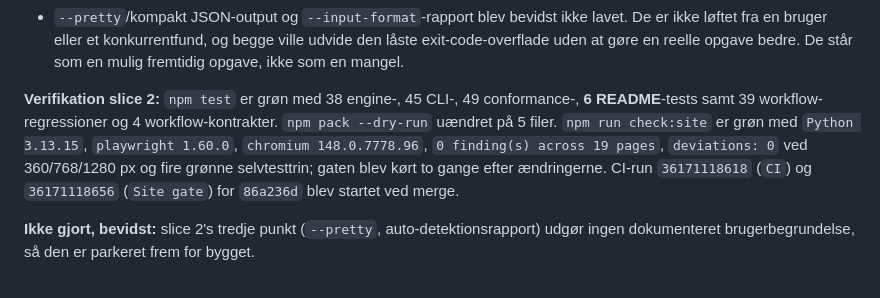
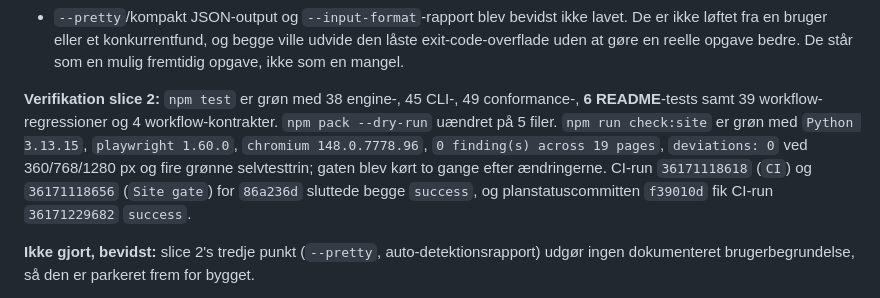
Before and after one commit to mahope/transmute, a Markdown page: IMPLEMENTATION_PLAN.md, the part around the change. GitHub-like rendering.

Commit message:
Notér grønne CI-runs for T8 slice 2

```diff
--- a/IMPLEMENTATION_PLAN.md
+++ b/IMPLEMENTATION_PLAN.md
@@ -285,7 +285,7 @@ Validering er due, når `now - last_checked_at >= 24 timer`, og skal ske ved app
 - Regenereringen er lavet med `tools/site_chrome.py`, som skrev TOC, søgeindeks (103 entries), sitemap og `lastmod 2026-09-25` på 19 sider. Kun chrome-afledte filer blev rørt ud over de tre sider med indhold.
 - `--pretty`/kompakt JSON-output og `--input-format`-rapport blev bevidst ikke lavet. De er ikke løftet fra en bruger eller et konkurrentfund, og begge ville udvide den låste exit-code-overflade uden at gøre en reelle opgave bedre. De står som en mulig fremtidig opgave, ikke som en mangel.
 
-**Verifikation slice 2:** `npm test` er grøn med 38 engine-, 45 CLI-, 49 conformance-, **6 README**-tests samt 39 workflow-regressioner og 4 workflow-kontrakter. `npm pack --dry-run` uændret på 5 filer. `npm run check:site` er grøn med `Python 3.13.15`, `playwright 1.60.0`, `chromium 148.0.7778.96`, `0 finding(s) across 19 pages`, `deviations: 0` ved 360/768/1280 px og fire grønne selvtesttrin; gaten blev kørt to gange efter ændringerne. CI-run `36171118618` (`CI`) og `36171118656` (`Site gate`) for `86a236d` blev startet ved merge.
+**Verifikation slice 2:** `npm test` er grøn med 38 engine-, 45 CLI-, 49 conformance-, **6 README**-tests samt 39 workflow-regressioner og 4 workflow-kontrakter. `npm pack --dry-run` uændret på 5 filer. `npm run check:site` er grøn med `Python 3.13.15`, `playwright 1.60.0`, `chromium 148.0.7778.96`, `0 finding(s) across 19 pages`, `deviations: 0` ved 360/768/1280 px og fire grønne selvtesttrin; gaten blev kørt to gange efter ændringerne. CI-run `36171118618` (`CI`) og `36171118656` (`Site gate`) for `86a236d` sluttede begge `success`, og planstatuscommitten `f39010d` fik CI-run `36171229682` `success`.
 
 **Ikke gjort, bevidst:** slice 2's tredje punkt (`--pretty`, auto-detektionsrapport) udgør ingen dokumenteret brugerbegrundelse, så den er parkeret frem for bygget.
 
```
